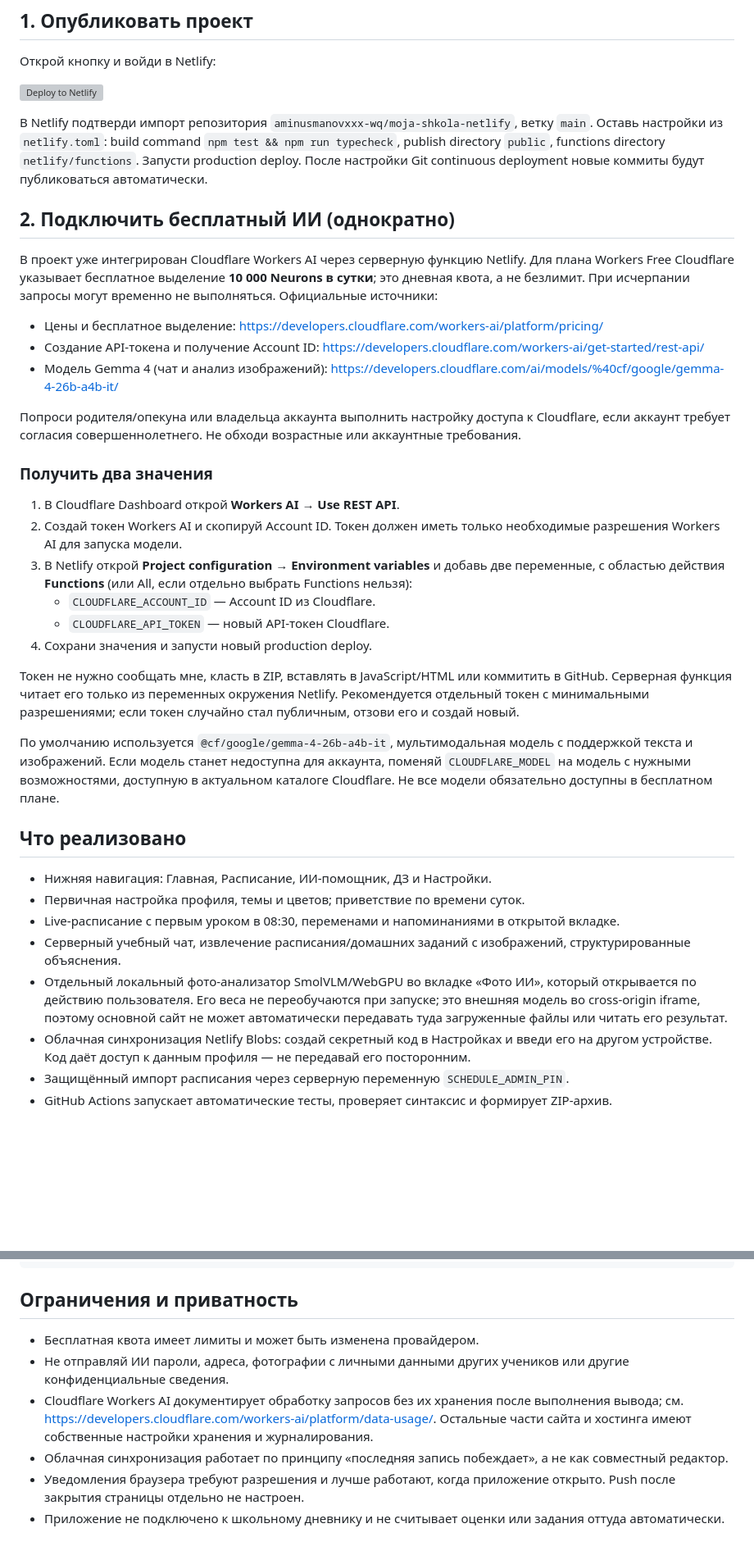
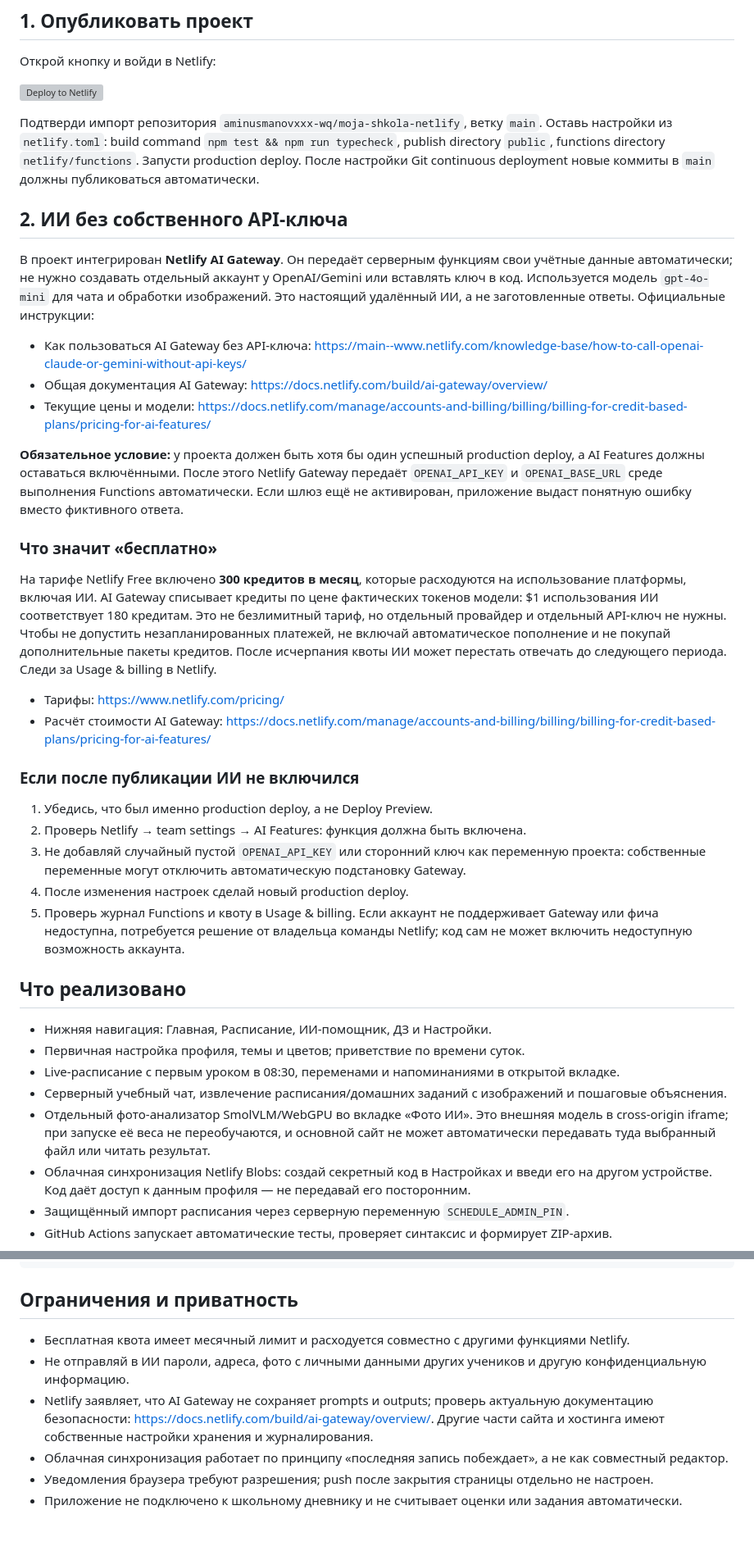
Before and after one commit to aminusmanovxxx-wq/moja-shkola-netlify, a Markdown page: README.md, 2 parts joined by grey strips. Shown at 82% size. Rendered like a GitHub page; blank space fills up the shorter version; grey boxes are pictures that could not be loaded.

Commit message:
Document keyless Netlify AI Gateway and free credit limits

```diff
--- a/README.md
+++ b/README.md
@@ -8,37 +8,38 @@
 
 [![Deploy to Netlify](https://www.netlify.com/img/deploy/button.svg)](https://app.netlify.com/start/deploy?repository=https://github.com/aminusmanovxxx-wq/moja-shkola-netlify)
 
-В Netlify подтверди импорт репозитория `aminusmanovxxx-wq/moja-shkola-netlify`, ветку `main`. Оставь настройки из `netlify.toml`: build command `npm test && npm run typecheck`, publish directory `public`, functions directory `netlify/functions`. Запусти production deploy. После настройки Git continuous deployment новые коммиты будут публиковаться автоматически.
+Подтверди импорт репозитория `aminusmanovxxx-wq/moja-shkola-netlify`, ветку `main`. Оставь настройки из `netlify.toml`: build command `npm test && npm run typecheck`, publish directory `public`, functions directory `netlify/functions`. Запусти production deploy. После настройки Git continuous deployment новые коммиты в `main` должны публиковаться автоматически.
 
-## 2. Подключить бесплатный ИИ (однократно)
+## 2. ИИ без собственного API-ключа
 
-В проект уже интегрирован Cloudflare Workers AI через серверную функцию Netlify. Для плана Workers Free Cloudflare указывает бесплатное выделение **10 000 Neurons в сутки**; это дневная квота, а не безлимит. При исчерпании запросы могут временно не выполняться. Официальные источники:
-- Цены и бесплатное выделение: https://developers.cloudflare.com/workers-ai/platform/pricing/
-- Создание API-токена и получение Account ID: https://developers.cloudflare.com/workers-ai/get-started/rest-api/
-- Модель Gemma 4 (чат и анализ изображений): https://developers.cloudflare.com/ai/models/%40cf/google/gemma-4-26b-a4b-it/
+В проект интегрирован **Netlify AI Gateway**. Он передаёт серверным функциям свои учётные данные автоматически; не нужно создавать отдельный аккаунт у OpenAI/Gemini или вставлять ключ в код. Используется модель `gpt-4o-mini` для чата и обработки изображений. Это настоящий удалённый ИИ, а не заготовленные ответы. Официальные инструкции:
+- Как пользоваться AI Gateway без API-ключа: https://main--www.netlify.com/knowledge-base/how-to-call-openai-claude-or-gemini-without-api-keys/
+- Общая документация AI Gateway: https://docs.netlify.com/build/ai-gateway/overview/
+- Текущие цены и модели: https://docs.netlify.com/manage/accounts-and-billing/billing/billing-for-credit-based-plans/pricing-for-ai-features/
 
-Попроси родителя/опекуна или владельца аккаунта выполнить настройку доступа к Cloudflare, если аккаунт требует согласия совершеннолетнего. Не обходи возрастные или аккаунтные требования.
+**Обязательное условие:** у проекта должен быть хотя бы один успешный production deploy, а AI Features должны оставаться включёнными. После этого Netlify Gateway передаёт `OPENAI_API_KEY` и `OPENAI_BASE_URL` среде выполнения Functions автоматически. Если шлюз ещё не активирован, приложение выдаст понятную ошибку вместо фиктивного ответа.
 
-### Получить два значения
+### Что значит «бесплатно»
 
-1. В Cloudflare Dashboard открой **Workers AI** → **Use REST API**.
-2. Создай токен Workers AI и скопируй Account ID. Токен должен иметь только необходимые разрешения Workers AI для запуска модели.
-3. В Netlify открой **Project configuration → Environment variables** и добавь две переменные, с областью действия **Functions** (или All, если отдельно выбрать Functions нельзя):
-   - `CLOUDFLARE_ACCOUNT_ID` — Account ID из Cloudflare.
-   - `CLOUDFLARE_API_TOKEN` — новый API-токен Cloudflare.
-4. Сохрани значения и запусти новый production deploy.
+На тарифе Netlify Free включено **300 кредитов в месяц**, которые расходуются на использование платформы, включая ИИ. AI Gateway списывает кредиты по цене фактических токенов модели: $1 использования ИИ соответствует 180 кредитам. Это не безлимитный тариф, но отдельный провайдер и отдельный API-ключ не нужны. Чтобы не допустить незапланированных платежей, не включай автоматическое пополнение и не покупай дополнительные пакеты кредитов. После исчерпания квоты ИИ может перестать отвечать до следующего периода. Следи за Usage & billing в Netlify.
+- Тарифы: https://www.netlify.com/pricing/
+- Расчёт стоимости AI Gateway: https://docs.netlify.com/manage/accounts-and-billing/billing/billing-for-credit-based-plans/pricing-for-ai-features/
 
-Токен не нужно сообщать мне, класть в ZIP, вставлять в JavaScript/HTML или коммитить в GitHub. Серверная функция читает его только из переменных окружения Netlify. Рекомендуется отдельный токен с минимальными разрешениями; если токен случайно стал публичным, отзови его и создай новый.
+### Если после публикации ИИ не включился
 
-По умолчанию используется `@cf/google/gemma-4-26b-a4b-it`, мультимодальная модель с поддержкой текста и изображений. Если модель станет недоступна для аккаунта, поменяй `CLOUDFLARE_MODEL` на модель с нужными возможностями, доступную в актуальном каталоге Cloudflare. Не все модели обязательно доступны в бесплатном плане.
+1. Убедись, что был именно production deploy, а не Deploy Preview.
+2. Проверь Netlify → team settings → AI Features: функция должна быть включена.
+3. Не добавляй случайный пустой `OPENAI_API_KEY` или сторонний ключ как переменную проекта: собственные переменные могут отключить автоматическую подстановку Gateway.
+4. После изменения настроек сделай новый production deploy.
+5. Проверь журнал Functions и квоту в Usage & billing. Если аккаунт не поддерживает Gateway или фича недоступна, потребуется решение от владельца команды Netlify; код сам не может включить недоступную возможность аккаунта.
 
 ## Что реализовано
 
 - Нижняя навигация: Главная, Расписание, ИИ-помощник, ДЗ и Настройки.
 - Первичная настройка профиля, темы и цветов; приветствие по времени суток.
 - Live-расписание с первым уроком в 08:30, переменами и напоминаниями в открытой вкладке.
-- Серверный учебный чат, извлечение расписания/домашних заданий с изображений, структурированные объяснения.
-- Отдельный локальный фото-анализатор SmolVLM/WebGPU во вкладке «Фото ИИ», который открывается по действию пользователя. Его веса не переобучаются при запуске; это внешняя модель во cross-origin iframe, поэтому основной сайт не может автоматически передавать туда загруженные файлы или читать его результат.
+- Серверный учебный чат, извлечение расписания/домашних заданий с изображений и пошаговые объяснения.
+- Отдельный фото-анализатор SmolVLM/WebGPU во вкладке «Фото ИИ». Это внешняя модель в cross-origin iframe; при запуске её веса не переобучаются, и основной сайт не может автоматически передавать туда выбранный файл или читать результат.
 - Облачная синхронизация Netlify Blobs: создай секретный код в Настройках и введи его на другом устройстве. Код даёт доступ к данным профиля — не передавай его посторонним.
 - Защищённый импорт расписания через серверную переменную `SCHEDULE_ADMIN_PIN`.
 - GitHub Actions запускает автоматические тесты, проверяет синтаксис и формирует ZIP-архив.
@@ -57,9 +58,9 @@ npm run typecheck
 
 ## Ограничения и приватность
 
-- Бесплатная квота имеет лимиты и может быть изменена провайдером.
-- Не отправляй ИИ пароли, адреса, фотографии с личными данными других учеников или другие конфиденциальные сведения.
-- Cloudflare Workers AI документирует обработку запросов без их хранения после выполнения вывода; см. https://developers.cloudflare.com/workers-ai/platform/data-usage/. Остальные части сайта и хостинга имеют собственные настройки хранения и журналирования.
+- Бесплатная квота имеет месячный лимит и расходуется совместно с другими функциями Netlify.
+- Не отправляй в ИИ пароли, адреса, фото с личными данными других учеников и другую конфиденциальную информацию.
+- Netlify заявляет, что AI Gateway не сохраняет prompts и outputs; проверь актуальную документацию безопасности: https://docs.netlify.com/build/ai-gateway/overview/. Другие части сайта и хостинга имеют собственные настройки хранения и журналирования.
 - Облачная синхронизация работает по принципу «последняя запись побеждает», а не как совместный редактор.
-- Уведомления браузера требуют разрешения и лучше работают, когда приложение открыто. Push после закрытия страницы отдельно не настроен.
-- Приложение не подключено к школьному дневнику и не считывает оценки или задания оттуда автоматически.
+- Уведомления браузера требуют разрешения; push после закрытия страницы отдельно не настроен.
+- Приложение не подключено к школьному дневнику и не считывает оценки или задания автоматически.
```
